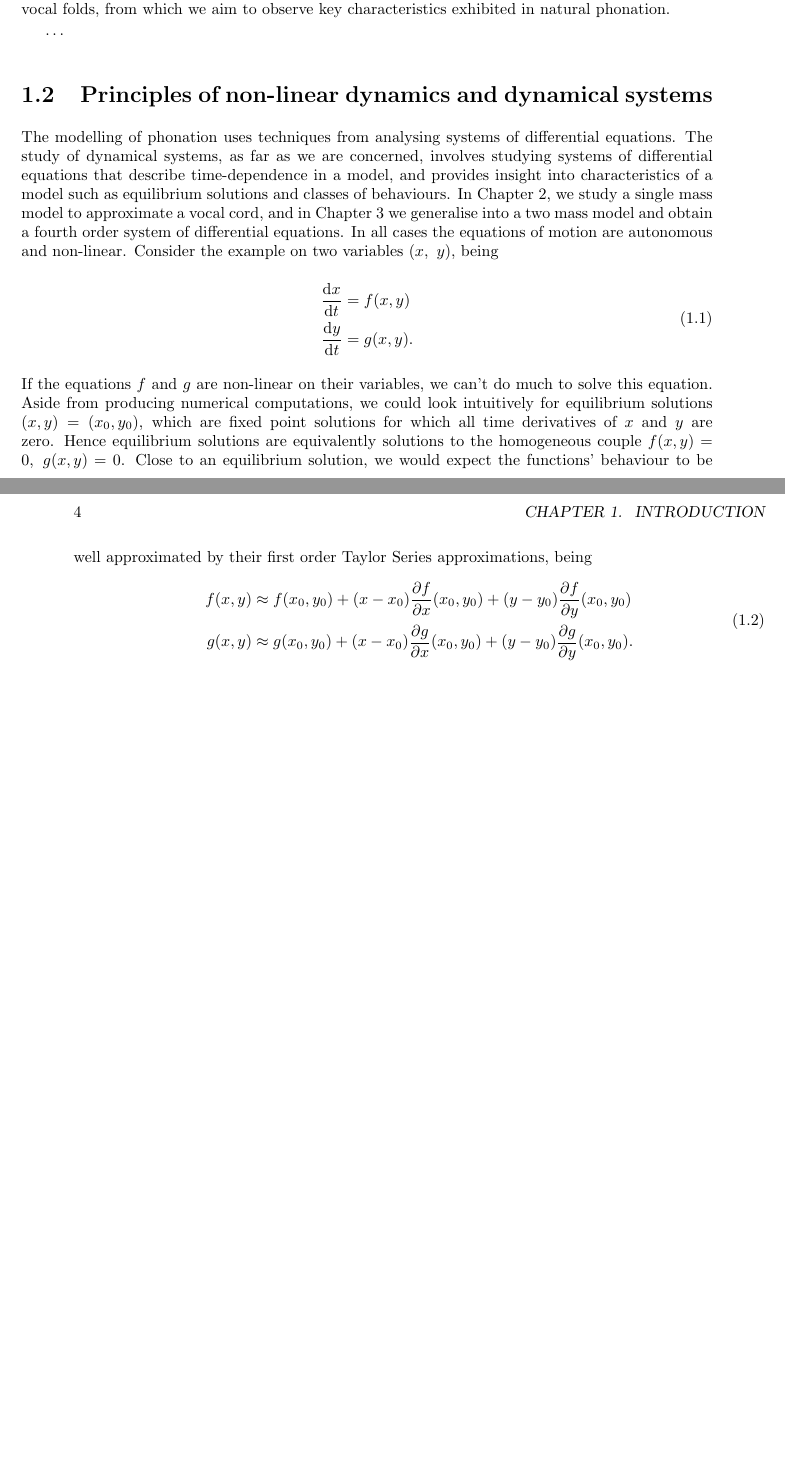
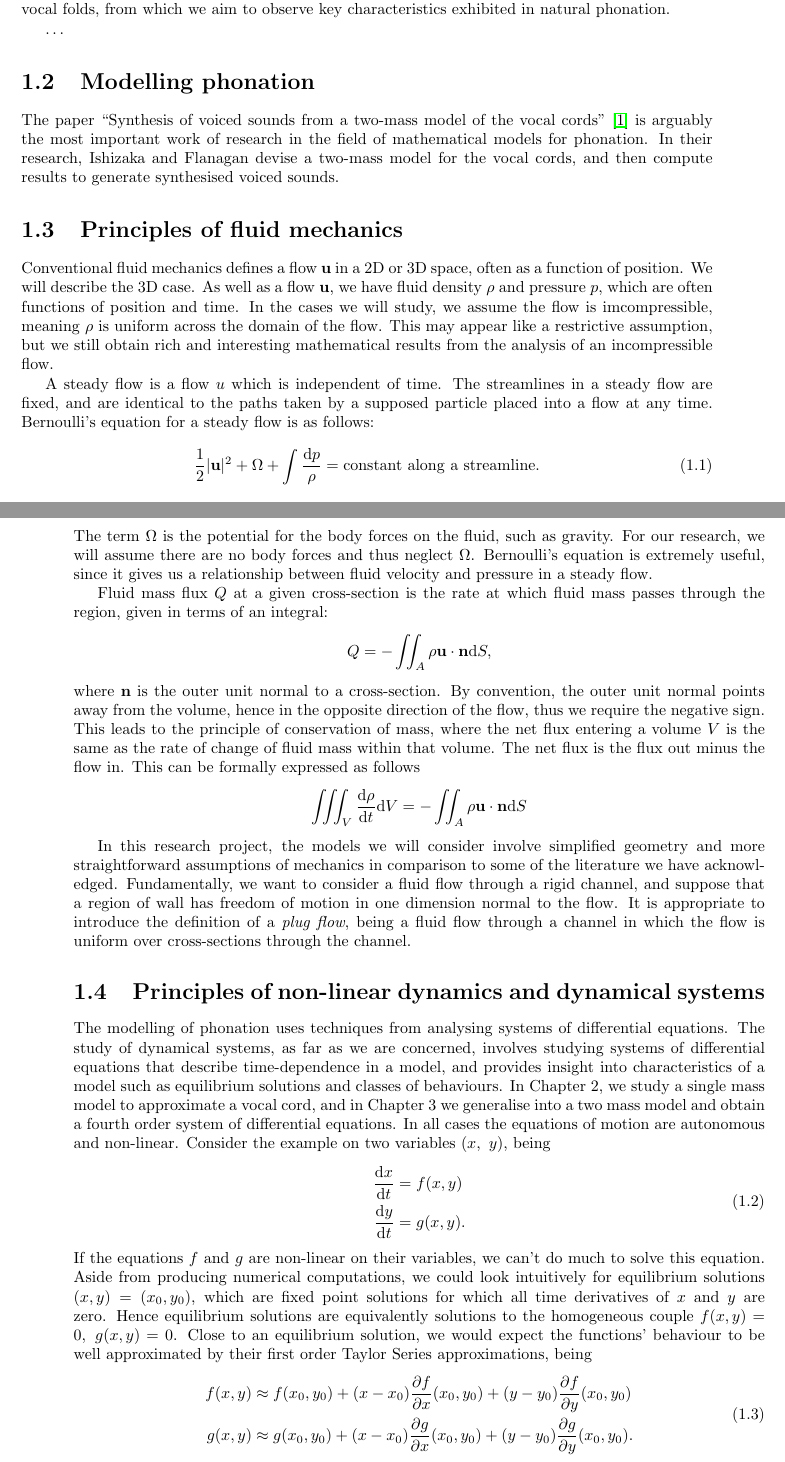
Before and after one commit to willwoolf/phonation, a LaTeX thesis (main.tex): two parts of pages 3 and 4 of 5 before the commit and two parts of pages 3 and 4 of 7 after it, joined at a grey line, cut so that both start at the same text, the shorter picture padded with empty space. Compiled offline with pdfLaTeX.

Commit message:
added bits to main on the intro

```diff
--- a/main.tex
+++ b/main.tex
@@ -34,6 +34,56 @@ from which we aim to observe key characteristics exhibited in natural phonation.
 %more
 
 \dots
+
+\section{Modelling phonation}
+
+The paper ``Synthesis of voiced sounds from a two-mass model of the vocal cords'' \cite{ishizaka_flanagan_1972} is arguably the most important work of research in the field of mathematical models for phonation.
+In their research, Ishizaka and Flanagan devise a two-mass model for the vocal cords, and then compute results to generate synthesised voiced sounds.
+
+\section{Principles of fluid mechanics}
+
+Conventional fluid mechanics defines a flow $\mathbf{u}$ in a $2$D or $3$D space,
+often as a function of position.
+We will describe the $3$D case.
+As well as a flow $\mathbf{u}$,
+we have fluid density $\rho$ and pressure $p$,
+which are often functions of position and time.
+In the cases we will study,
+we assume the flow is imcompressible,
+meaning $\rho$ is uniform across the domain of the flow.
+This may appear like a restrictive assumption,
+but we still obtain rich and interesting mathematical results from the analysis of an incompressible flow.
+
+A steady flow is a flow $u$ which is independent of time.
+The streamlines in a steady flow are fixed, and are identical to the paths taken by a supposed particle placed into a flow at any time.
+Bernoulli's equation for a steady flow is as follows:
+\begin{equation}
+    \frac{1}{2}|\mathbf{u}|^2 + \Omega + \int\frac{\mathrm{d}p}{\rho} = \mathrm{constant~along~a~streamline}.
+\end{equation}
+The term $\Omega$ is the potential for the body forces on the fluid, such as gravity.
+For our research, we will assume there are no body forces and thus neglect $\Omega$.
+Bernoulli's equation is extremely useful, since it gives us a relationship between fluid velocity and pressure in a steady flow.
+
+Fluid mass flux $Q$ at a given cross-section is the rate at which fluid mass passes through the region,
+given in terms of an integral:
+\begin{equation*}
+    Q = -\iint_A \rho \mathbf{u} \cdot \mathbf{n} \mathrm{d}S,
+\end{equation*}
+where $\mathbf{n}$ is the outer unit normal to a cross-section.
+By convention, the outer unit normal points away from the volume,
+hence in the opposite direction of the flow, thus we require the negative sign.
+This leads to the principle of conservation of mass, where the net flux entering a volume $V$ is the same as the rate of change of fluid mass within that volume.
+The net flux is the flux out minus the flow in.
+This can be formally expressed as follows
+\begin{equation*}
+    \iiint_V \frac{\mathrm{d}\rho}{\mathrm{d}t} \mathrm{d}V = - \iint_A \rho \mathbf{u} \cdot \mathbf{n} \mathrm{d}S
+\end{equation*}
+
+In this research project, the models we will consider involve simplified geometry and more straightforward assumptions of mechanics in comparison to some of the literature we have acknowledged.
+Fundamentally, we want to consider a fluid flow through a rigid channel, and suppose that a region of wall has freedom of motion in one dimension normal to the flow.
+It is appropriate to introduce the definition of a \textit{plug flow}, being a fluid flow through a channel in which the flow is uniform over cross-sections through the channel.
+
+% want to finish fm section with a clear explanation of plug flow.
 
 \section{Principles of non-linear dynamics and dynamical systems}
 
```
Also changed, not shown: main.tex (2 more changed lines).
